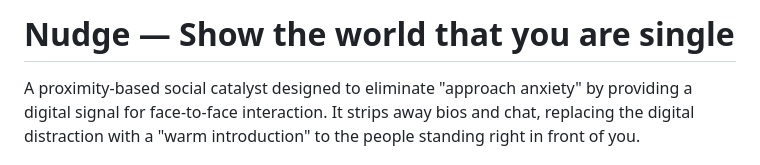
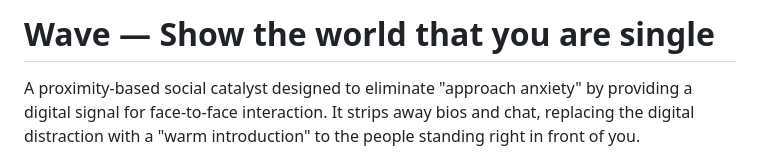
Before and after one commit to michaellevinger/flick-app, a Markdown page: README.md, the part around the change. GitHub-like rendering.

Commit message:
Rename project from Nudge to Wave

```diff
--- a/README.md
+++ b/README.md
@@ -1,4 +1,4 @@
-# Nudge — Show the world that you are single
+# Wave — Show the world that you are single
 A proximity-based social catalyst designed to eliminate "approach anxiety" by providing a digital signal for face-to-face interaction. It strips away bios and chat, replacing the digital distraction with a "warm introduction" to the people standing right in front of you.
 
 ## What We've Built So Far
```
